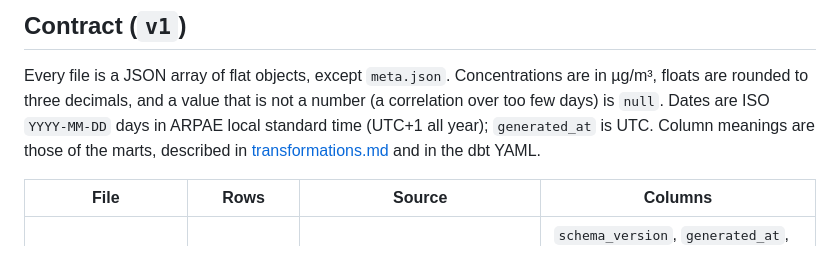
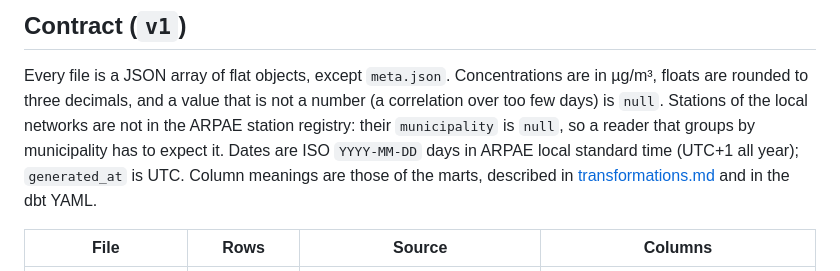
Before and after one commit to CieriS/aria-er, a Markdown page: docs/export.md, the part around the change. GitHub-like rendering.

Commit message:
docs(export): say that municipality can be null
Stations of the local networks have no municipality in the ARPAE registry, so the export has null there (42 rows of exceedances.json on 2026-10-21). The portfolio reader refused them until its schema allowed null; the contract now says so.

```diff
--- a/docs/export.md
+++ b/docs/export.md
@@ -28,7 +28,8 @@ the case study: `https://cieris.github.io/aria-er/`.
 
 Every file is a JSON array of flat objects, except `meta.json`. Concentrations are in µg/m³,
 floats are rounded to three decimals, and a value that is not a number (a correlation over
-too few days) is `null`. Dates are ISO `YYYY-MM-DD` days in ARPAE local standard time
+too few days) is `null`. Stations of the local networks are not in the ARPAE station registry:
+their `municipality` is `null`, so a reader that groups by municipality has to expect it. Dates are ISO `YYYY-MM-DD` days in ARPAE local standard time
 (UTC+1 all year); `generated_at` is UTC. Column meanings are those of the marts, described in
 [transformations.md](transformations.md) and in the dbt YAML.
 
```
